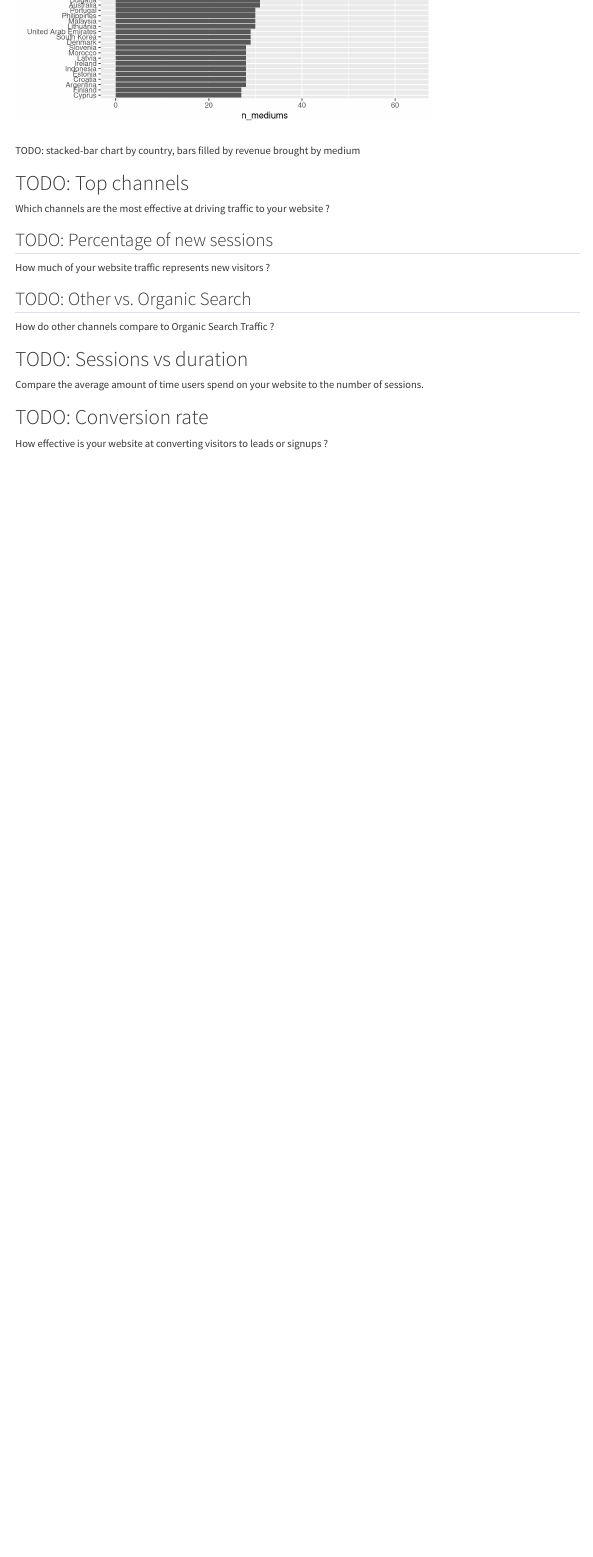
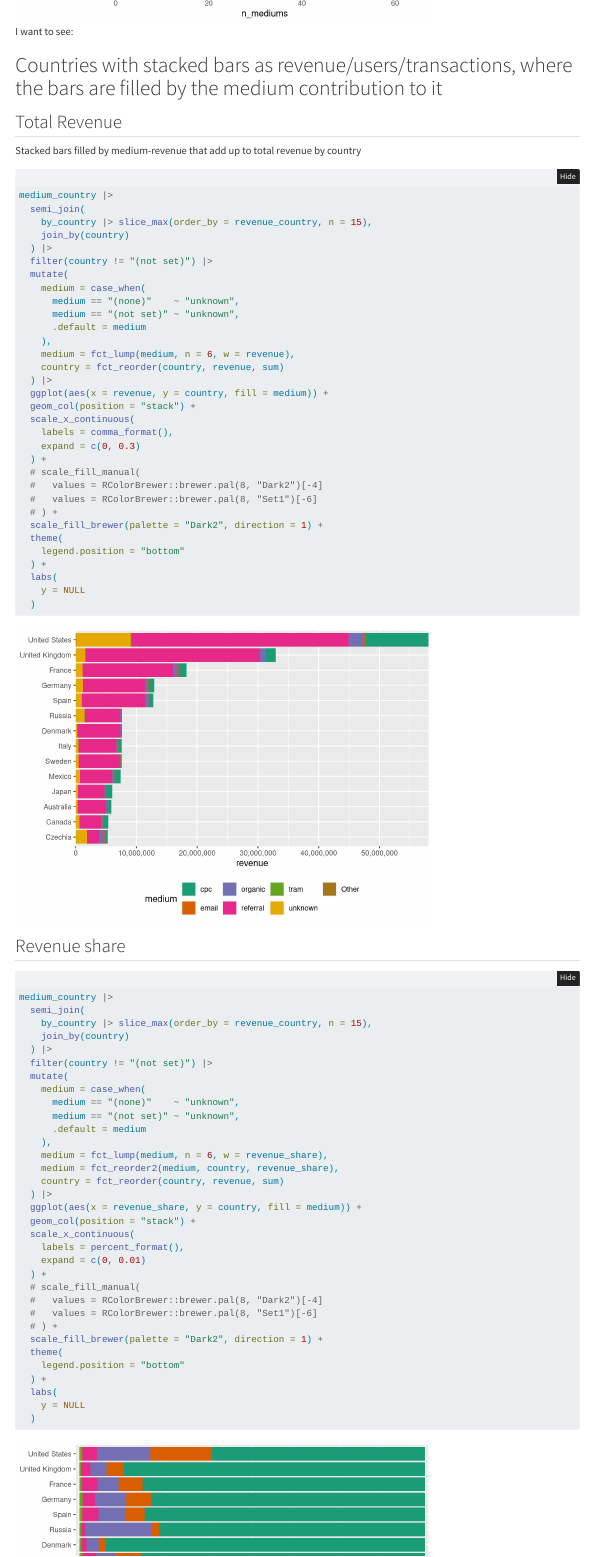
Before and after one commit to david-jankoski/seekandhit, a Quarto document (country_medium.qmd): the page in a window 1100 px wide, from 3160 px down before the commit and from 3270 px down after it. Rendered offline with R 4.5, knitr and Pandoc in place of Quarto, with nearby package versions; folded parts are opened; drawn as R Markdown's standard HTML page in place of the format the file asks for; column names are cleaned by a stand-in for the janitor package.

Commit message:
stacked revenue by mediums - by country

````diff
--- a/country_medium.qmd
+++ b/country_medium.qmd
@@ -140,5 +140,6 @@ medium_country |>
   geom_col()
 ```
 
-\
-TODO: stacked-bar chart by country, bars filled by revenue brought by medium
+I want to see:
+
+# Countries with stacked bars as revenue/users/transactions, where the bars are filled by the medium contribution to it
@@ -145,3 +148,80 @@ TODO: stacked-bar chart by country, bars filled by revenue brought by medium
+## Total Revenue
+
+Stacked bars filled by medium-revenue that add up to total revenue by country
+
+```{r}
+medium_country |>
+  semi_join(
+    by_country |> slice_max(order_by = revenue_country, n = 15),
+    join_by(country)
+  ) |>
+  filter(country != "(not set)") |>
+  mutate(
+    medium = case_when(
+      medium == "(none)"    ~ "unknown",
+      medium == "(not set)" ~ "unknown",
+      .default = medium
+    ),
+    medium = fct_lump(medium, n = 6, w = revenue),
+    country = fct_reorder(country, revenue, sum)
+  ) |>
+  ggplot(aes(x = revenue, y = country, fill = medium)) +
+  geom_col(position = "stack") +
+  scale_x_continuous(
+    labels = comma_format(),
+    expand = c(0, 0.3)
+  ) +
+  # scale_fill_manual(
+  #   values = RColorBrewer::brewer.pal(8, "Dark2")[-4]
+  #   values = RColorBrewer::brewer.pal(8, "Set1")[-6]
+  # ) +
+  scale_fill_brewer(palette = "Dark2", direction = 1) +
+  theme(
+    legend.position = "bottom"
+  ) +
+  labs(
+    y = NULL
+  )
+```
+
+## Revenue share
+
+```{r}
+medium_country |>
+  semi_join(
+    by_country |> slice_max(order_by = revenue_country, n = 15),
+    join_by(country)
+  ) |>
+  filter(country != "(not set)") |>
+  mutate(
+    medium = case_when(
+      medium == "(none)"    ~ "unknown",
+      medium == "(not set)" ~ "unknown",
+      .default = medium
+    ),
+    medium = fct_lump(medium, n = 6, w = revenue_share),
+    medium = fct_reorder2(medium, country, revenue_share),
+    country = fct_reorder(country, revenue, sum)
+  ) |>
+  ggplot(aes(x = revenue_share, y = country, fill = medium)) +
+  geom_col(position = "stack") +
+  scale_x_continuous(
+    labels = percent_format(),
+    expand = c(0, 0.01)
+  ) +
+  # scale_fill_manual(
+  #   values = RColorBrewer::brewer.pal(8, "Dark2")[-4]
+  #   values = RColorBrewer::brewer.pal(8, "Set1")[-6]
+  # ) +
+  scale_fill_brewer(palette = "Dark2", direction = 1) +
+  theme(
+    legend.position = "bottom"
+  ) +
+  labs(
+    y = NULL
+  )
+```
+:::
 
 # TODO: Top channels
 
````
Also changed, not shown: docs/search.json, country_medium.qmd (2 more changed lines), 7 other files.
